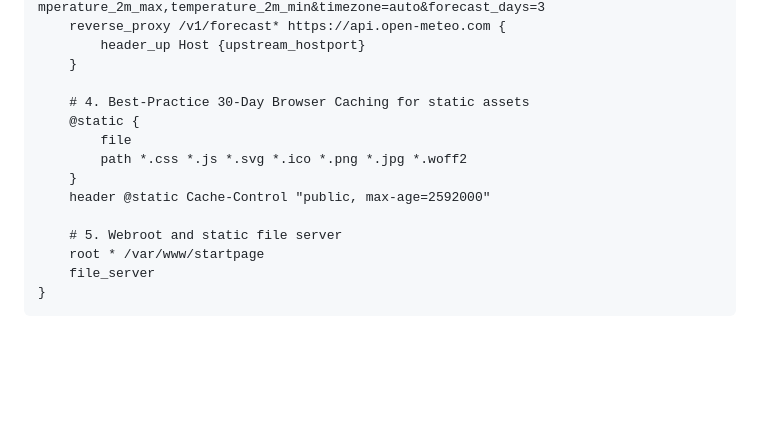
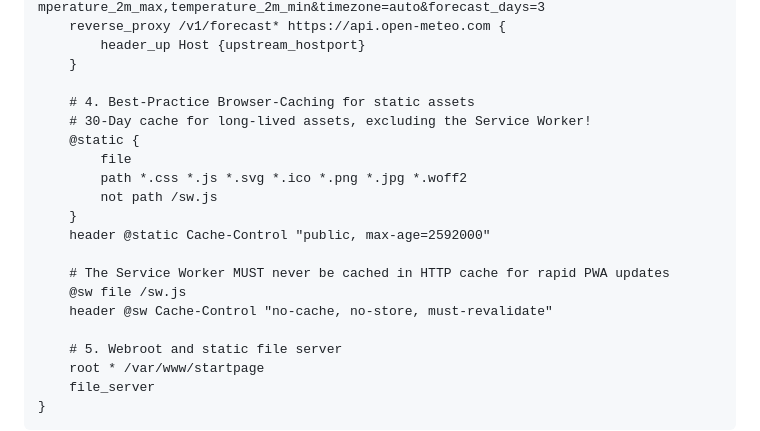
Before and after one commit to Shik3i/KoalaStartpage, a Markdown page: CADDYFILE.md, the part around the change. Drawn GitHub-style; blank space fills up the shorter version.

Commit message:
docs: exclude sw.js from Caddy static cache, serving it with no-cache headers

```diff
--- a/CADDYFILE.md
+++ b/CADDYFILE.md
@@ -46,12 +46,18 @@ koalastuff.net {
         header_up Host {upstream_hostport}
     }
 
-    # 4. Best-Practice 30-Day Browser Caching for static assets
+    # 4. Best-Practice Browser-Caching for static assets
+    # 30-Day cache for long-lived assets, excluding the Service Worker!
     @static {
         file
         path *.css *.js *.svg *.ico *.png *.jpg *.woff2
+        not path /sw.js
     }
     header @static Cache-Control "public, max-age=2592000"
+
+    # The Service Worker MUST never be cached in HTTP cache for rapid PWA updates
+    @sw file /sw.js
+    header @sw Cache-Control "no-cache, no-store, must-revalidate"
 
     # 5. Webroot and static file server
     root * /var/www/startpage
```
